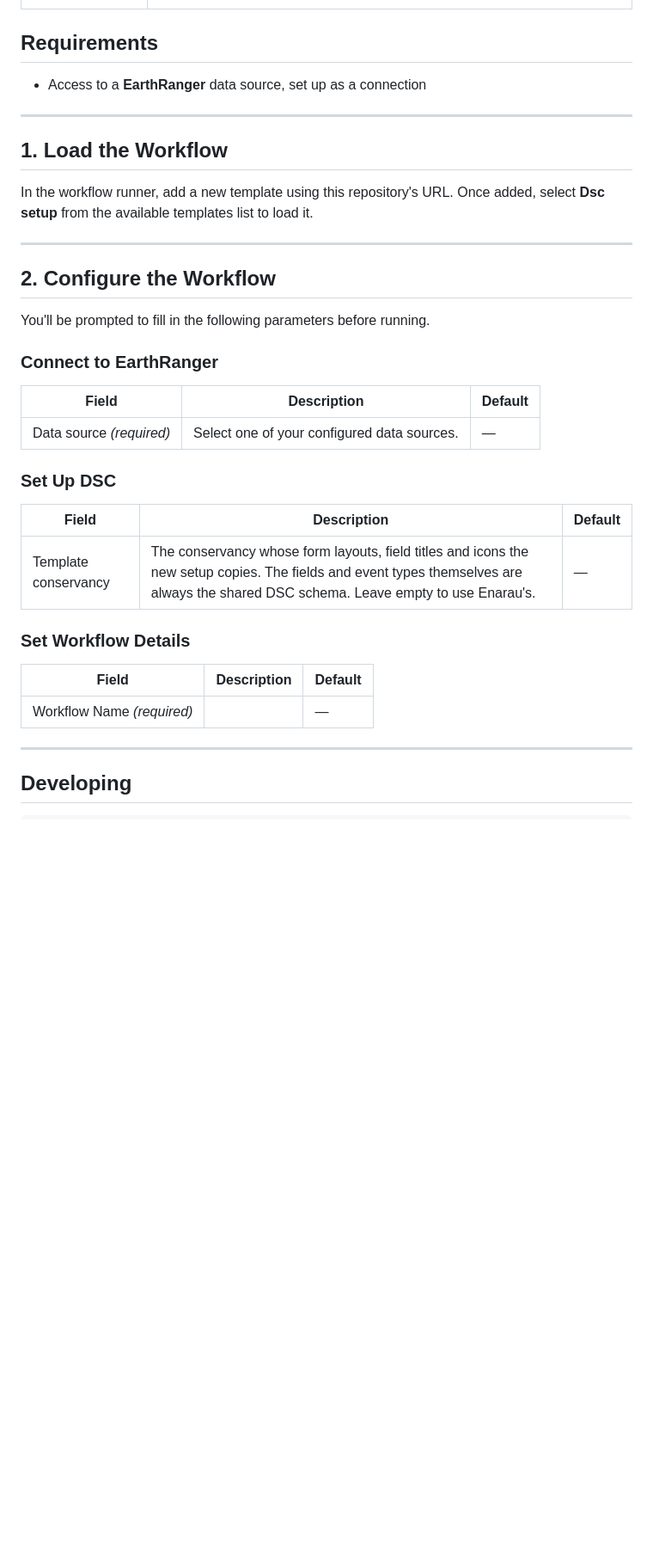
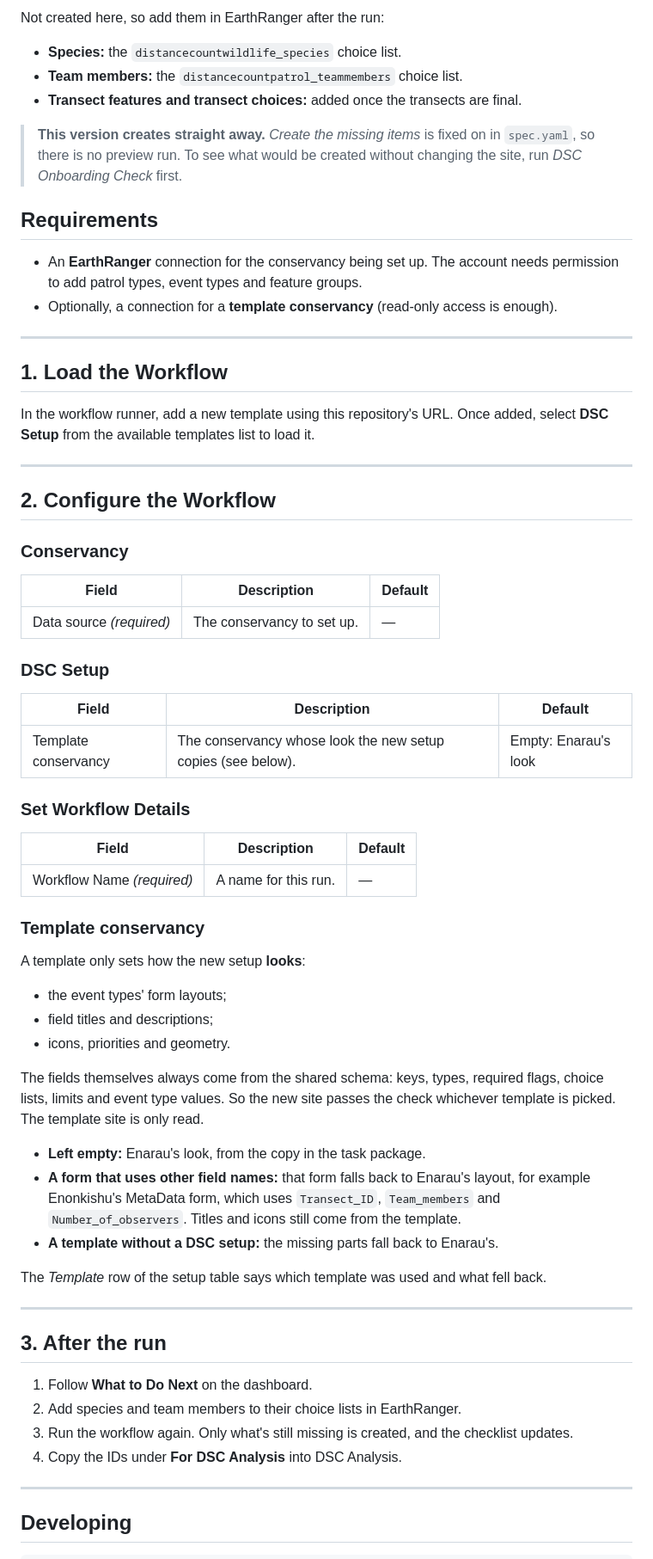
Before and after one commit to wildlife-dynamics/dsc-onboarding, a Markdown page: README.md, the part around one of its changes. Shown at 86% size. GitHub-like rendering; blank space fills up the shorter version.

Commit message:
Workflow to onboard conservancies on dsc project

```diff
--- a/README.md
+++ b/README.md
@@ -46,38 +25,72 @@ Dsc setup
+Not created here, so add them in EarthRanger after the run:
+- **Species:** the `distancecountwildlife_species` choice list.
+- **Team members:** the `distancecountpatrol_teammembers` choice list.
+- **Transect features and transect choices:** added once the transects are final.
+
+> **This version creates straight away.** *Create the missing items* is fixed on in `spec.yaml`, so there is no
+> preview run. To see what would be created without changing the site, run *DSC Onboarding Check* first.
 
 ## Requirements
 
-- Access to a **EarthRanger** data source, set up as a connection
+- An **EarthRanger** connection for the conservancy being set up. The account needs permission to add patrol types,
+  event types and feature groups.
+- Optionally, a connection for a **template conservancy** (read-only access is enough).
 
 ---
 
 ## 1. Load the Workflow
 
 In the workflow runner, add a new template using this repository's URL. Once added, select
-**Dsc setup** from the available templates list to load it.
+**DSC Setup** from the available templates list to load it.
 
 ---
 
 ## 2. Configure the Workflow
 
-You'll be prompted to fill in the following parameters before running.
-
-### Connect to EarthRanger
+### Conservancy
 
 | Field | Description | Default |
 |---|---|---|
-| Data source *(required)* | Select one of your configured data sources. | — |
+| Data source *(required)* | The conservancy to set up. | — |
 
-### Set Up DSC
+### DSC Setup
 
 | Field | Description | Default |
 |---|---|---|
-| Template conservancy | The conservancy whose form layouts, field titles and icons the new setup copies. The fields and event types themselves are always the shared DSC schema. Leave empty to use Enarau's. | — |
+| Template conservancy | The conservancy whose look the new setup copies (see below). | Empty: Enarau's look |
 
 ### Set Workflow Details
 
 | Field | Description | Default |
 |---|---|---|
-| Workflow Name *(required)* |  | — |
+| Workflow Name *(required)* | A name for this run. | — |
+
+### Template conservancy
+
+A template only sets how the new setup **looks**:
+- the event types' form layouts;
+- field titles and descriptions;
+- icons, priorities and geometry.
+
+The fields themselves always come from the shared schema: keys, types, required flags, choice lists, limits and event
+type values. So the new site passes the check whichever template is picked. The template site is only read.
+
+- **Left empty:** Enarau's look, from the copy in the task package.
+- **A form that uses other field names:** that form falls back to Enarau's layout, for example Enonkishu's MetaData
+  form, which uses `Transect_ID`, `Team_members` and `Number_of_observers`. Titles and icons still come from the
+  template.
+- **A template without a DSC setup:** the missing parts fall back to Enarau's.
+
+The *Template* row of the setup table says which template was used and what fell back.
+
+---
+
+## 3. After the run
+
+1. Follow **What to Do Next** on the dashboard.
+2. Add species and team members to their choice lists in EarthRanger.
+3. Run the workflow again. Only what's still missing is created, and the checklist updates.
+4. Copy the IDs under **For DSC Analysis** into DSC Analysis.
 
 ---
 
```
Also changed, not shown: other parts of README.md (+23 -41 lines), ecoscope-workflows-dsc-setup-workflow/README.md (+5 -5 lines), ecoscope-workflows-dsc-setup-workflow/graph.png, 14 other files.
